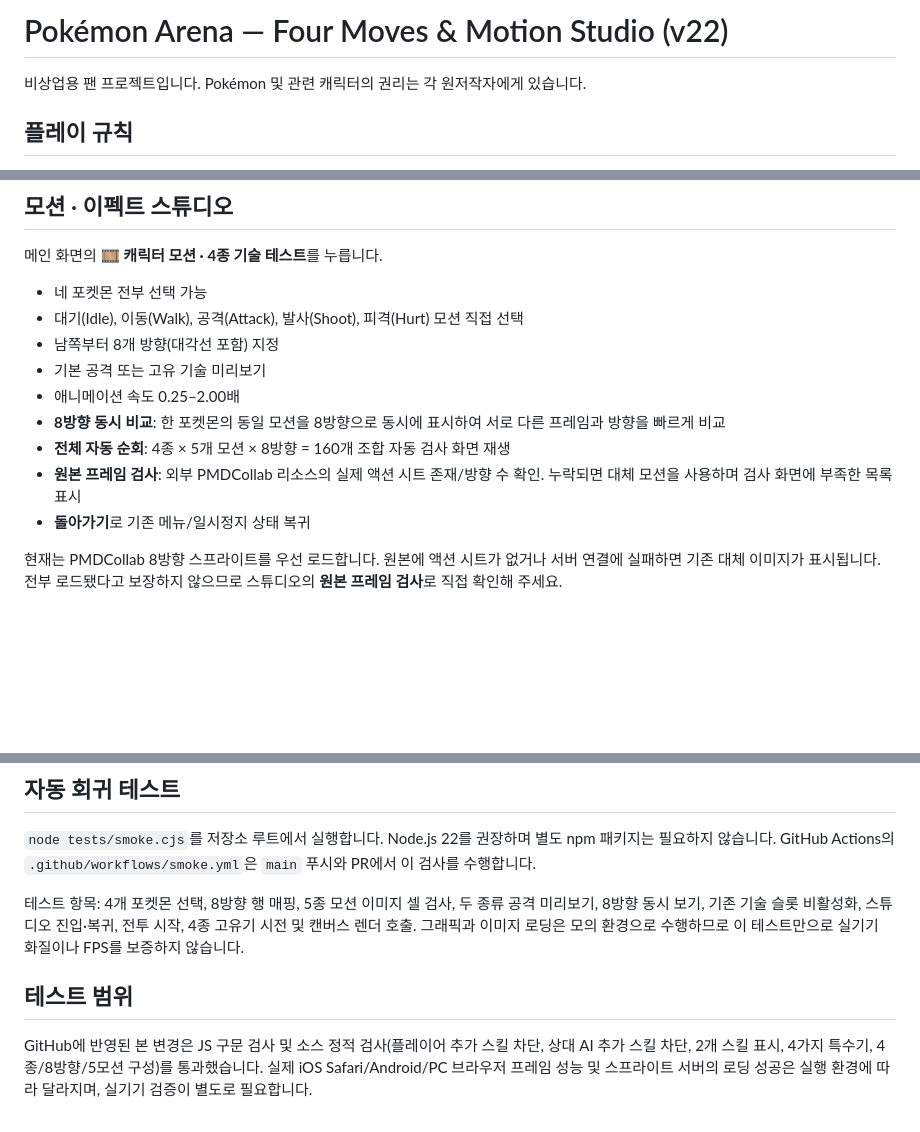
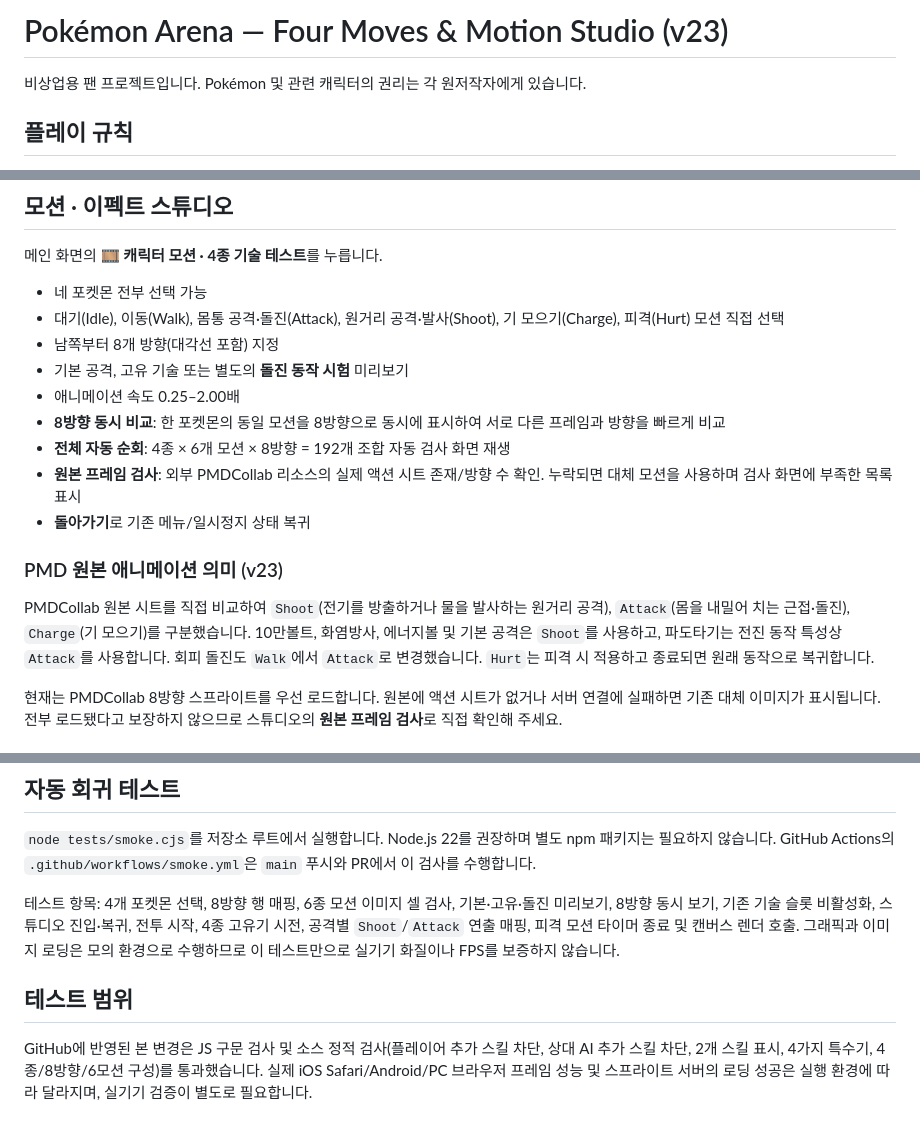
Before and after one commit to hbkim1101/Pokemon-, a Markdown page: README.md, 3 parts joined by grey strips. GitHub-like rendering; blank space fills up the shorter version.

Commit message:
Explain Shoot versus Attack versus Charge and six-motion studio v23

```diff
--- a/README.md
+++ b/README.md
@@ -1,4 +1,4 @@
-# Pokémon Arena — Four Moves & Motion Studio (v22)
+# Pokémon Arena — Four Moves & Motion Studio (v23)
 
 비상업용 팬 프로젝트입니다. Pokémon 및 관련 캐릭터의 권리는 각 원저작자에게 있습니다.
 
@@ -20,14 +20,18 @@
 메인 화면의 **🎞 캐릭터 모션 · 4종 기술 테스트**를 누릅니다.
 
 - 네 포켓몬 전부 선택 가능
-- 대기(Idle), 이동(Walk), 공격(Attack), 발사(Shoot), 피격(Hurt) 모션 직접 선택
+- 대기(Idle), 이동(Walk), 몸통 공격·돌진(Attack), 원거리 공격·발사(Shoot), 기 모으기(Charge), 피격(Hurt) 모션 직접 선택
 - 남쪽부터 8개 방향(대각선 포함) 지정
-- 기본 공격 또는 고유 기술 미리보기
+- 기본 공격, 고유 기술 또는 별도의 **돌진 동작 시험** 미리보기
 - 애니메이션 속도 0.25–2.00배
 - **8방향 동시 비교**: 한 포켓몬의 동일 모션을 8방향으로 동시에 표시하여 서로 다른 프레임과 방향을 빠르게 비교
-- **전체 자동 순회**: 4종 × 5개 모션 × 8방향 = 160개 조합 자동 검사 화면 재생
+- **전체 자동 순회**: 4종 × 6개 모션 × 8방향 = 192개 조합 자동 검사 화면 재생
 - **원본 프레임 검사**: 외부 PMDCollab 리소스의 실제 액션 시트 존재/방향 수 확인. 누락되면 대체 모션을 사용하며 검사 화면에 부족한 목록 표시
 - **돌아가기**로 기존 메뉴/일시정지 상태 복귀
+
+### PMD 원본 애니메이션 의미 (v23)
+
+PMDCollab 원본 시트를 직접 비교하여 `Shoot`(전기를 방출하거나 물을 발사하는 원거리 공격), `Attack`(몸을 내밀어 치는 근접·돌진), `Charge`(기 모으기)를 구분했습니다. 10만볼트, 화염방사, 에너지볼 및 기본 공격은 `Shoot`를 사용하고, 파도타기는 전진 동작 특성상 `Attack`를 사용합니다. 회피 돌진도 `Walk`에서 `Attack`로 변경했습니다. `Hurt`는 피격 시 적용하고 종료되면 원래 동작으로 복귀합니다.
 
 현재는 PMDCollab 8방향 스프라이트를 우선 로드합니다. 원본에 액션 시트가 없거나 서버 연결에 실패하면 기존 대체 이미지가 표시됩니다. 전부 로드됐다고 보장하지 않으므로 스튜디오의 **원본 프레임 검사**로 직접 확인해 주세요.
 
@@ -53,8 +57,8 @@ GitHub Pages 등 정적 호스팅에서 `index.html`을 열면 됩니다. 이펙
 
 `node tests/smoke.cjs`를 저장소 루트에서 실행합니다. Node.js 22를 권장하며 별도 npm 패키지는 필요하지 않습니다. GitHub Actions의 `.github/workflows/smoke.yml`은 `main` 푸시와 PR에서 이 검사를 수행합니다.
 
-테스트 항목: 4개 포켓몬 선택, 8방향 행 매핑, 5종 모션 이미지 셀 검사, 두 종류 공격 미리보기, 8방향 동시 보기, 기존 기술 슬롯 비활성화, 스튜디오 진입·복귀, 전투 시작, 4종 고유기 시전 및 캔버스 렌더 호출. 그래픽과 이미지 로딩은 모의 환경으로 수행하므로 이 테스트만으로 실기기 화질이나 FPS를 보증하지 않습니다.
+테스트 항목: 4개 포켓몬 선택, 8방향 행 매핑, 6종 모션 이미지 셀 검사, 기본·고유·돌진 미리보기, 8방향 동시 보기, 기존 기술 슬롯 비활성화, 스튜디오 진입·복귀, 전투 시작, 4종 고유기 시전, 공격별 `Shoot`/`Attack` 연출 매핑, 피격 모션 타이머 종료 및 캔버스 렌더 호출. 그래픽과 이미지 로딩은 모의 환경으로 수행하므로 이 테스트만으로 실기기 화질이나 FPS를 보증하지 않습니다.
 
 ## 테스트 범위
 
-GitHub에 반영된 본 변경은 JS 구문 검사 및 소스 정적 검사(플레이어 추가 스킬 차단, 상대 AI 추가 스킬 차단, 2개 스킬 표시, 4가지 특수기, 4종/8방향/5모션 구성)를 통과했습니다. 실제 iOS Safari/Android/PC 브라우저 프레임 성능 및 스프라이트 서버의 로딩 성공은 실행 환경에 따라 달라지며, 실기기 검증이 별도로 필요합니다.
+GitHub에 반영된 본 변경은 JS 구문 검사 및 소스 정적 검사(플레이어 추가 스킬 차단, 상대 AI 추가 스킬 차단, 2개 스킬 표시, 4가지 특수기, 4종/8방향/6모션 구성)를 통과했습니다. 실제 iOS Safari/Android/PC 브라우저 프레임 성능 및 스프라이트 서버의 로딩 성공은 실행 환경에 따라 달라지며, 실기기 검증이 별도로 필요합니다.
```
